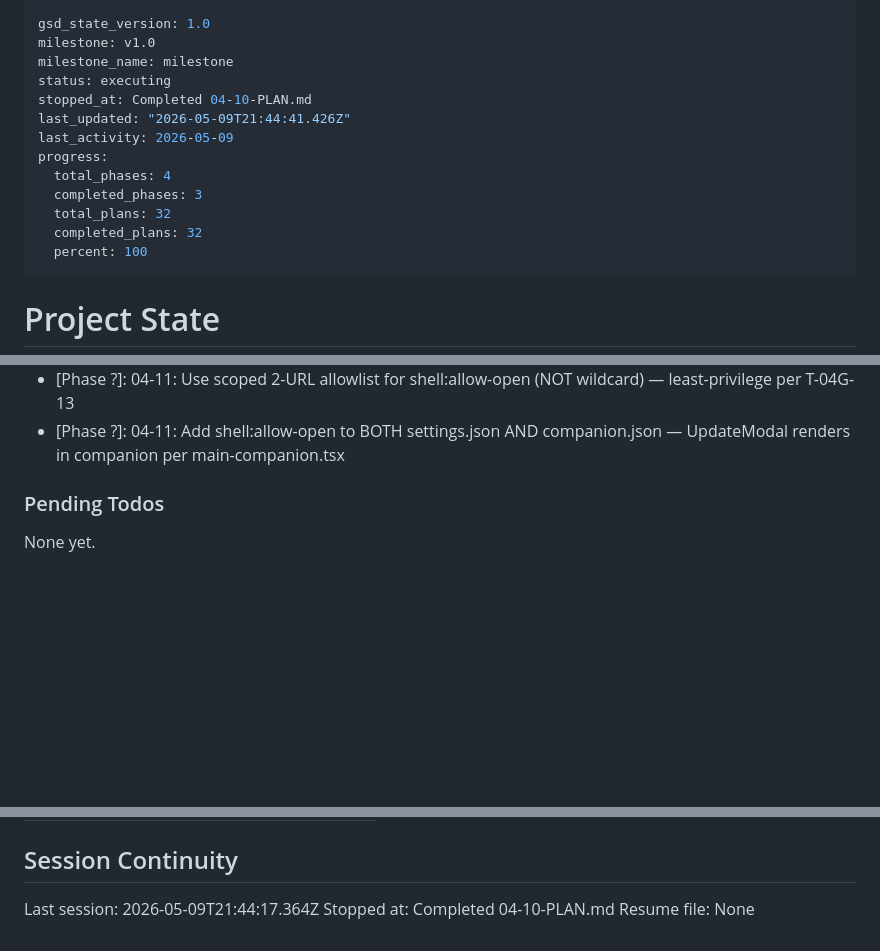
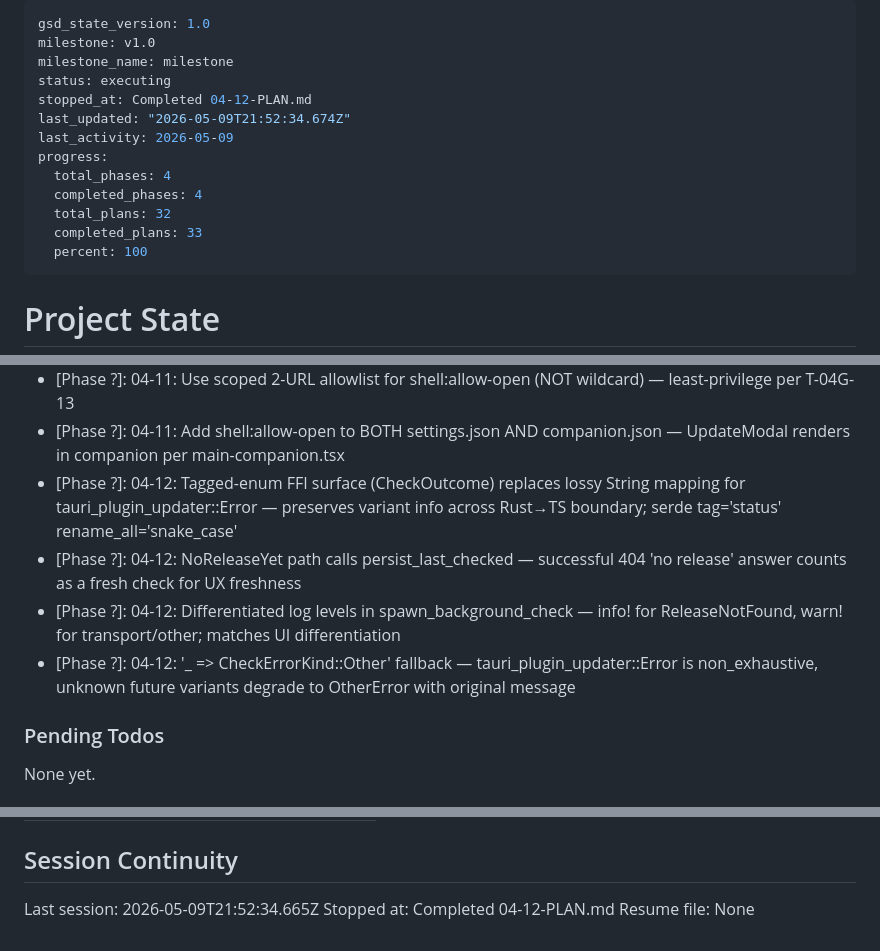
Before and after one commit to ReemX/hallmark, a Markdown page: .planning/STATE.md, 3 parts joined by grey strips. Drawn GitHub-style; blank space fills up the shorter version.

Commit message:
docs(04-12): complete updater error wording gap-closure plan
- 04-12-SUMMARY.md: 3 tasks, 4 files modified, 6 unit tests added.
- STATE.md: position advanced, 4 decisions added, session recorded.
- ROADMAP.md: phase 04 plan progress refreshed (15/15 summaries).

Closes UAT test 9 (Updates panel error wording mis-blamed user network
for what was actually a 404 'no release published yet').

```diff
--- a/.planning/STATE.md
+++ b/.planning/STATE.md
@@ -3,14 +3,14 @@ gsd_state_version: 1.0
 milestone: v1.0
 milestone_name: milestone
 status: executing
-stopped_at: Completed 04-10-PLAN.md
-last_updated: "2026-05-09T21:44:41.426Z"
+stopped_at: Completed 04-12-PLAN.md
+last_updated: "2026-05-09T21:52:34.674Z"
 last_activity: 2026-05-09
 progress:
   total_phases: 4
-  completed_phases: 3
+  completed_phases: 4
   total_plans: 32
-  completed_plans: 32
+  completed_plans: 33
   percent: 100
 ---
 
@@ -160,6 +161,10 @@ Recent decisions affecting current work:
 - [Phase ?]: 04-10: data-tauri-drag-region applied per-element on title/badge/span; close buttons auto-excluded by Tauri interactive rule
 - [Phase ?]: 04-11: Use scoped 2-URL allowlist for shell:allow-open (NOT wildcard) — least-privilege per T-04G-13
 - [Phase ?]: 04-11: Add shell:allow-open to BOTH settings.json AND companion.json — UpdateModal renders in companion per main-companion.tsx
+- [Phase ?]: 04-12: Tagged-enum FFI surface (CheckOutcome) replaces lossy String mapping for tauri_plugin_updater::Error — preserves variant info across Rust→TS boundary; serde tag='status' rename_all='snake_case'
+- [Phase ?]: 04-12: NoReleaseYet path calls persist_last_checked — successful 404 'no release' answer counts as a fresh check for UX freshness
+- [Phase ?]: 04-12: Differentiated log levels in spawn_background_check — info! for ReleaseNotFound, warn! for transport/other; matches UI differentiation
+- [Phase ?]: 04-12: '_ => CheckErrorKind::Other' fallback — tauri_plugin_updater::Error is non_exhaustive, unknown future variants degrade to OtherError with original message
 
 ### Pending Todos
 
@@ -178,6 +183,6 @@ None yet.
 
 ## Session Continuity
 
-Last session: 2026-05-09T21:44:17.364Z
-Stopped at: Completed 04-10-PLAN.md
+Last session: 2026-05-09T21:52:34.665Z
+Stopped at: Completed 04-12-PLAN.md
 Resume file: None
```
Also changed, not shown: other parts of .planning/STATE.md (+2 -1 lines), .planning/ROADMAP.md (+1 -1 lines), 1 other file.
